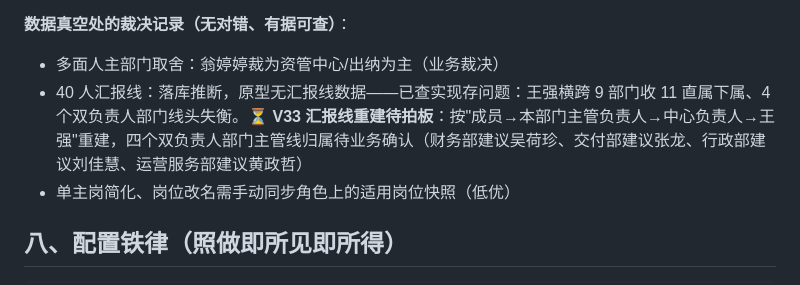
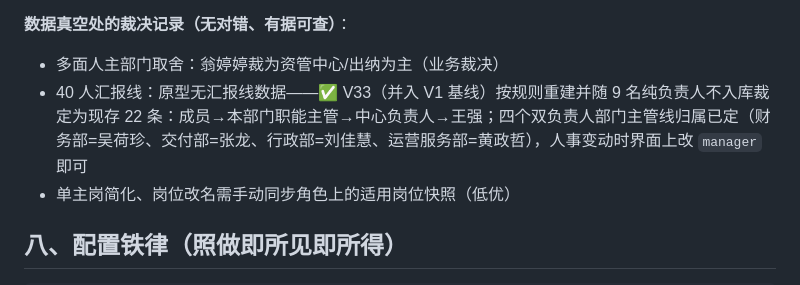
Before and after one commit to zzw8845/hxj-oa, a Markdown page: docs/design/权限模型设计说明.md, the part around the change. Drawn GitHub-style.

Commit message:
docs: 勾账——form-templating 3.x 任务确认完成，汇报线条目更新为已定线
- form-templating 3.1~3.6 勾选：代码实查全部落地（请求v2字段/模板校验/提升键/前缀参数化/暗雷退役/契约测试）
- 汇报线条目：V33 已随 V1 基线定线（22 条），双负责人部门主管线归属已定

```diff
--- a/docs/design/权限模型设计说明.md
+++ b/docs/design/权限模型设计说明.md
@@ -104,7 +104,7 @@ CUSTOM         自定义部门集合（共享职能角色用——核算会计"
 
 **数据真空处的裁决记录（无对错、有据可查）**：
 - 多面人主部门取舍：翁婷婷裁为资管中心/出纳为主（业务裁决）
-- 40 人汇报线：落库推断，原型无汇报线数据——已查实现存问题：王强横跨 9 部门收 11 直属下属、4 个双负责人部门线头失衡。⏳ **V33 汇报线重建待拍板**：按"成员→本部门主管负责人→中心负责人→王强"重建，四个双负责人部门主管线归属待业务确认（财务部建议吴荷珍、交付部建议张龙、行政部建议刘佳慧、运营服务部建议黄政哲）
+- 40 人汇报线：原型无汇报线数据——✅ V33（并入 V1 基线）按规则重建并随 9 名纯负责人不入库裁定为现存 22 条：成员→本部门职能主管→中心负责人→王强；四个双负责人部门主管线归属已定（财务部=吴荷珍、交付部=张龙、行政部=刘佳慧、运营服务部=黄政哲），人事变动时界面上改 `manager` 即可
 - 单主岗简化、岗位改名需手动同步角色上的适用岗位快照（低优）
 
 ## 八、配置铁律（照做即所见即所得）
```
Also changed, not shown: 1 other file.
